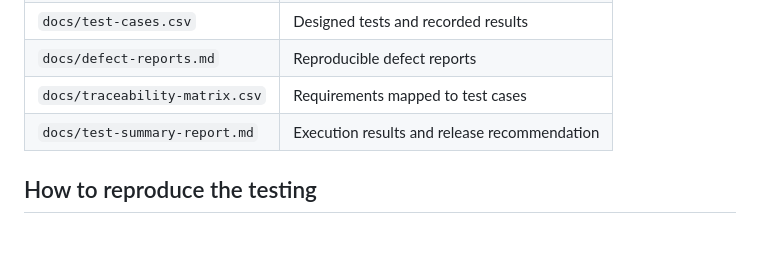
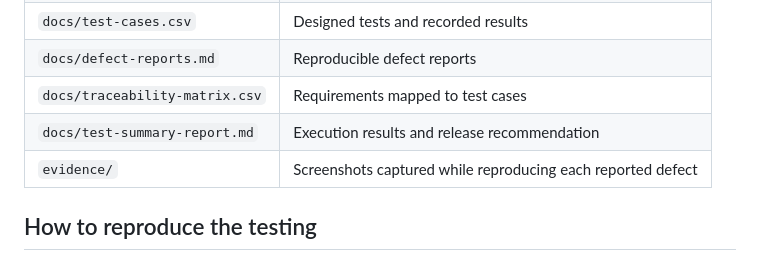
Before and after one commit to omarMobasher1/manual-qa-portfolio, a Markdown page: README.md, the part around the change. GitHub-like rendering; blank space fills up the shorter version.

Commit message:
Add test execution evidence

```diff
--- a/README.md
+++ b/README.md
@@ -42,6 +42,7 @@ The portfolio demonstrates:
 | `docs/defect-reports.md` | Reproducible defect reports |
 | `docs/traceability-matrix.csv` | Requirements mapped to test cases |
 | `docs/test-summary-report.md` | Execution results and release recommendation |
+| `evidence/` | Screenshots captured while reproducing each reported defect |
 
 ## How to reproduce the testing
 
```
Also changed, not shown: docs/defect-reports.md (+16 -0 lines), docs/test-summary-report.md (+4 -0 lines), evidence/DEF-001-case-sensitive-search.png (added), evidence/DEF-002-quantity-above-maximum.png (added), evidence/DEF-003-promotion-boundary.png (added), evidence/DEF-004-invalid-email-accepted.png (added).
